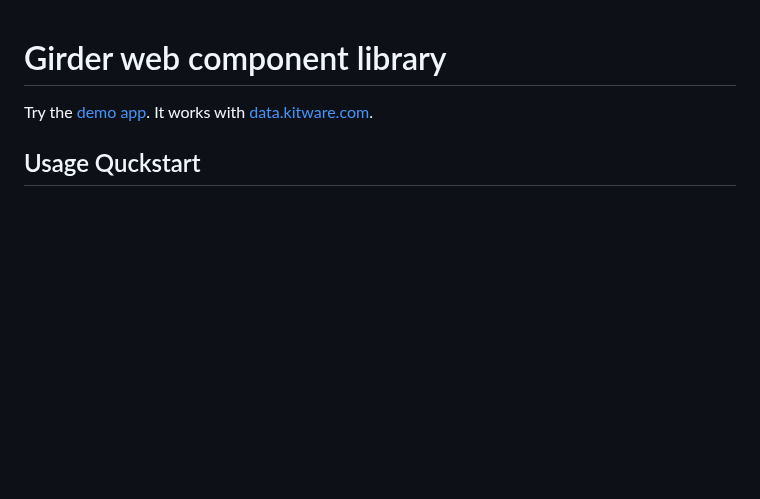
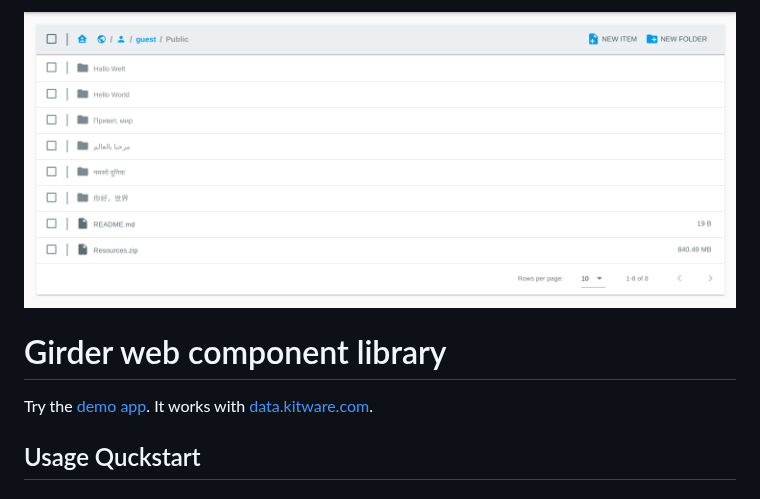
Before and after one commit to girder/girder_web_components, a Markdown page: README.md, the part around the change. GitHub-like rendering; pictures changed too: docs/databrowser.png (added); blank space fills up the shorter version.

Commit message:
Adds screenshot to docs for pizzaz

```diff
--- a/README.md
+++ b/README.md
@@ -1,3 +1,5 @@
+![Screenshot](docs/databrowser.png)
+
 # Girder web component library
 
 Try the [demo app](https://girder.github.io/girder_web_components/).
```
